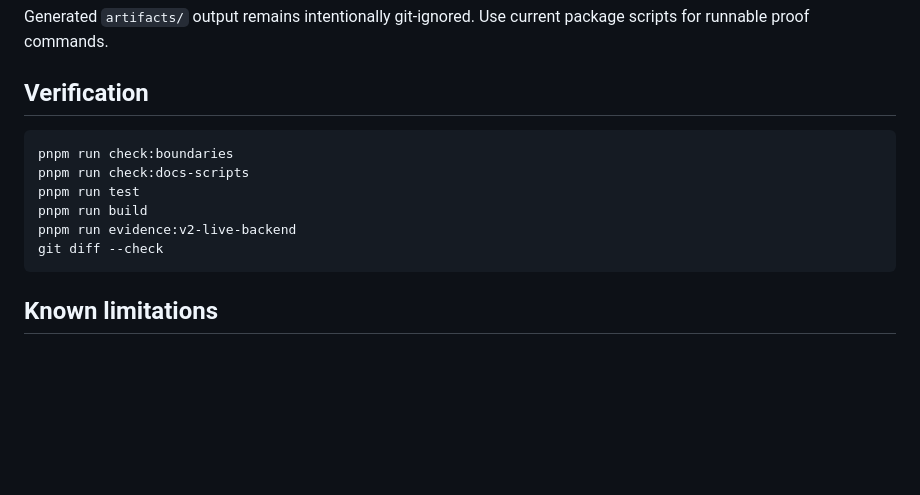
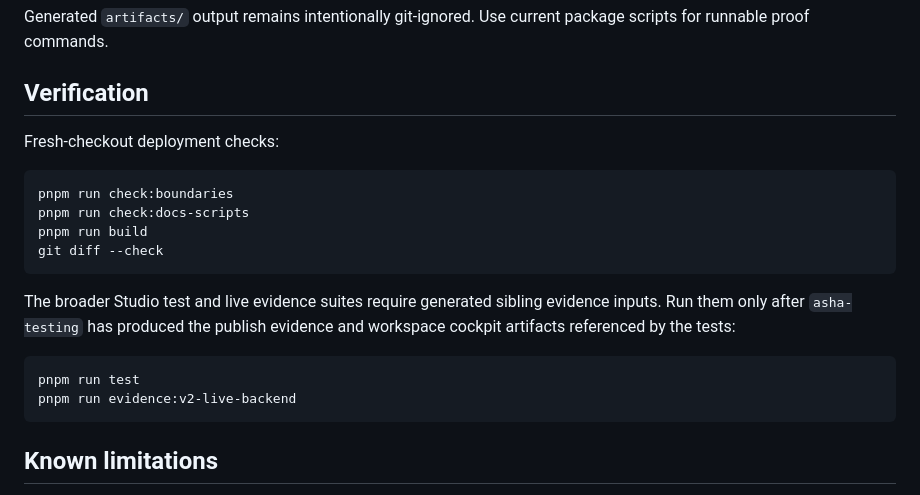
Before and after one commit to FuzzySlipper/asha-studio, a Markdown page: README.md, the part around the change. GitHub-like rendering; blank space fills up the shorter version.

Commit message:
Clarify Studio deployment checks

````diff
--- a/README.md
+++ b/README.md
@@ -213,13 +213,22 @@ Generated `artifacts/` output remains intentionally git-ignored. Use current pac
 
 ## Verification
 
+Fresh-checkout deployment checks:
+
 ```bash
 pnpm run check:boundaries
 pnpm run check:docs-scripts
+pnpm run build
+git diff --check
+```
+
+The broader Studio test and live evidence suites require generated sibling
+evidence inputs. Run them only after `asha-testing` has produced the publish
+evidence and workspace cockpit artifacts referenced by the tests:
+
+```bash
 pnpm run test
-pnpm run build
 pnpm run evidence:v2-live-backend
-git diff --check
 ```
 
 ## Known limitations
````
